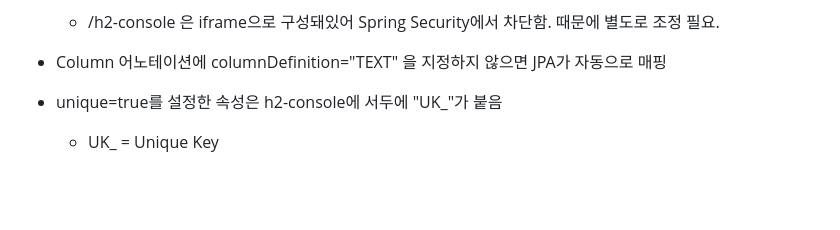
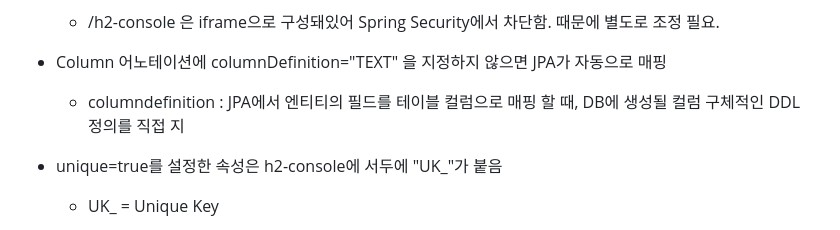
Before and after one commit to Song-Jihan/JumpToSpringBoot3, a Markdown page: What_I_Didn't_Know_Organziation.md, the part around the change. Drawn GitHub-style; blank space fills up the shorter version.

```diff
--- a/What_I_Didn't_Know_Organziation.md
+++ b/What_I_Didn't_Know_Organziation.md
@@ -209,6 +209,7 @@
 
 
 * Column 어노테이션에 columnDefinition="TEXT" 을 지정하지 않으면 JPA가 자동으로 매핑
+  * columndefinition : JPA에서 엔티티의 필드를 테이블 컬럼으로 매핑 할 때, DB에 생성될 컬럼 구체적인 DDL 정의를 직접 지
 
 
 * unique=true를 설정한 속성은 h2-console에 서두에 "UK_"가 붙음
```
